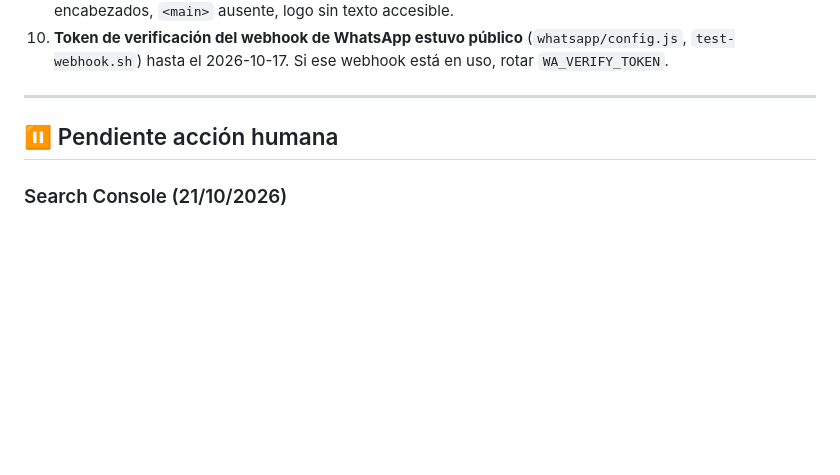
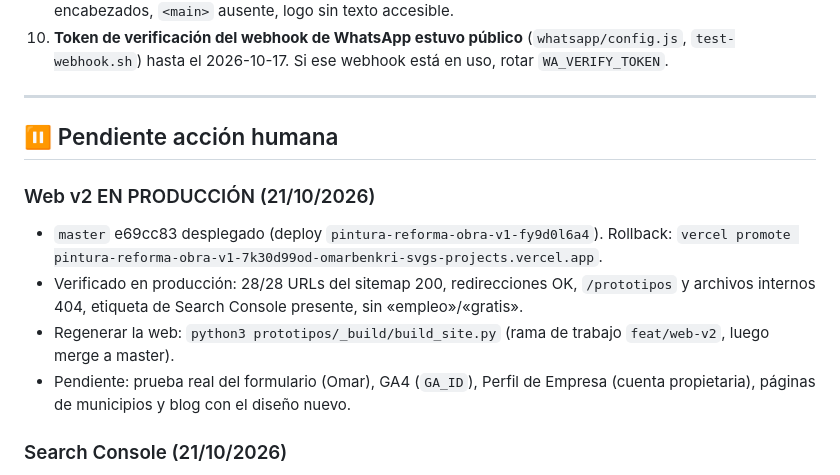
Before and after one commit to omarbenkri-svg/pintura-reforma-pro, a Markdown page: HANDOFF.md, the part around the change. Rendered like a GitHub page; blank space fills up the shorter version.

Commit message:
docs(handoff): web v2 live in production
Co-Authored-By: Claude Opus 5.5 <noreply@anthropic.com>

```diff
--- a/HANDOFF.md
+++ b/HANDOFF.md
@@ -118,6 +118,12 @@ Punto único de verdad del estado del proyecto. Cualquier agente lee esto ANTES
 
 ## ⏸️ Pendiente acción humana
 
+### Web v2 EN PRODUCCIÓN (21/10/2026)
+- `master` e69cc83 desplegado (deploy `pintura-reforma-obra-v1-fy9d0l6a4`). Rollback: `vercel promote pintura-reforma-obra-v1-7k30d99od-omarbenkri-svgs-projects.vercel.app`.
+- Verificado en producción: 28/28 URLs del sitemap 200, redirecciones OK, `/prototipos` y archivos internos 404, etiqueta de Search Console presente, sin «empleo»/«gratis».
+- Regenerar la web: `python3 prototipos/_build/build_site.py` (rama de trabajo `feat/web-v2`, luego merge a master).
+- Pendiente: prueba real del formulario (Omar), GA4 (`GA_ID`), Perfil de Empresa (cuenta propietaria), páginas de municipios y blog con el diseño nuevo.
+
 ### Search Console (21/10/2026)
 - Propiedad `https://bcnproreforma.com/` verificada con etiqueta HTML en la cuenta `omarbenkri@gmail.com`; sitemap enviado. **No quitar la meta `google-site-verification`** (está en `master` y en el generador de la v2).
 
```
